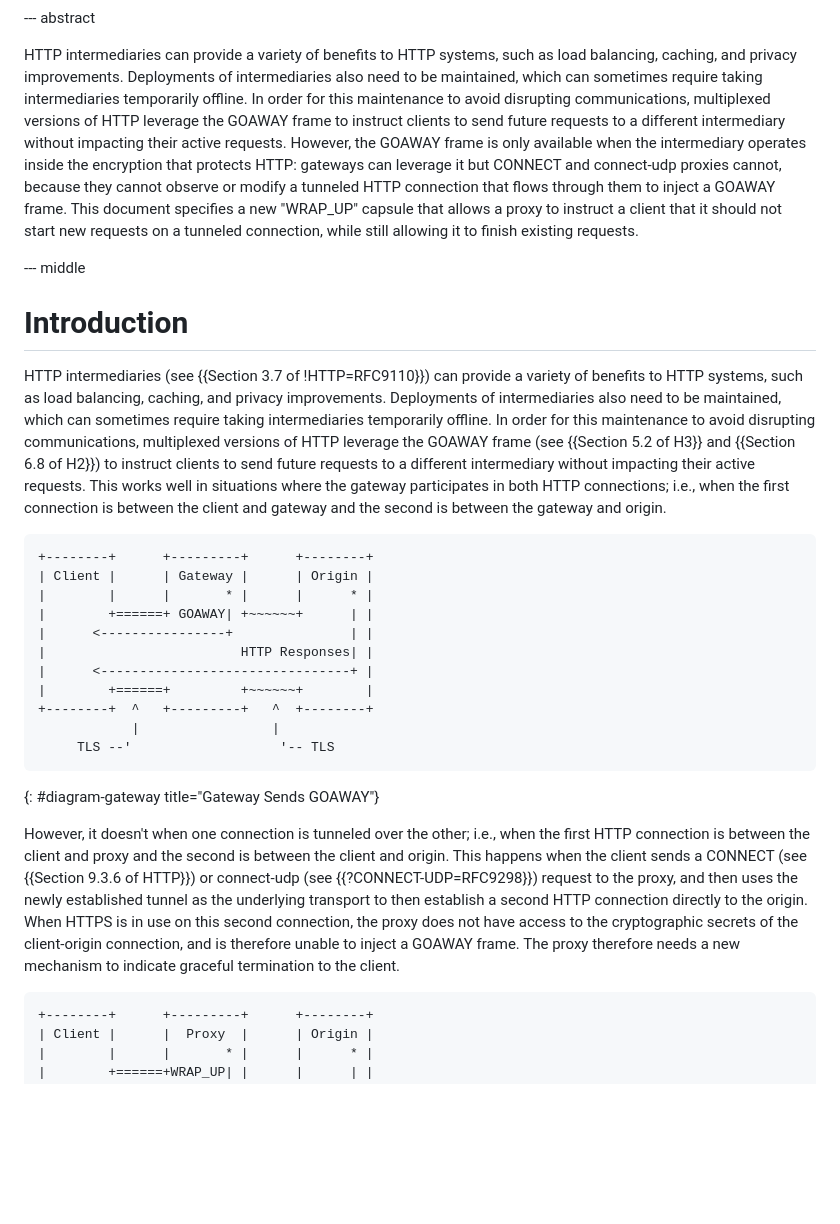
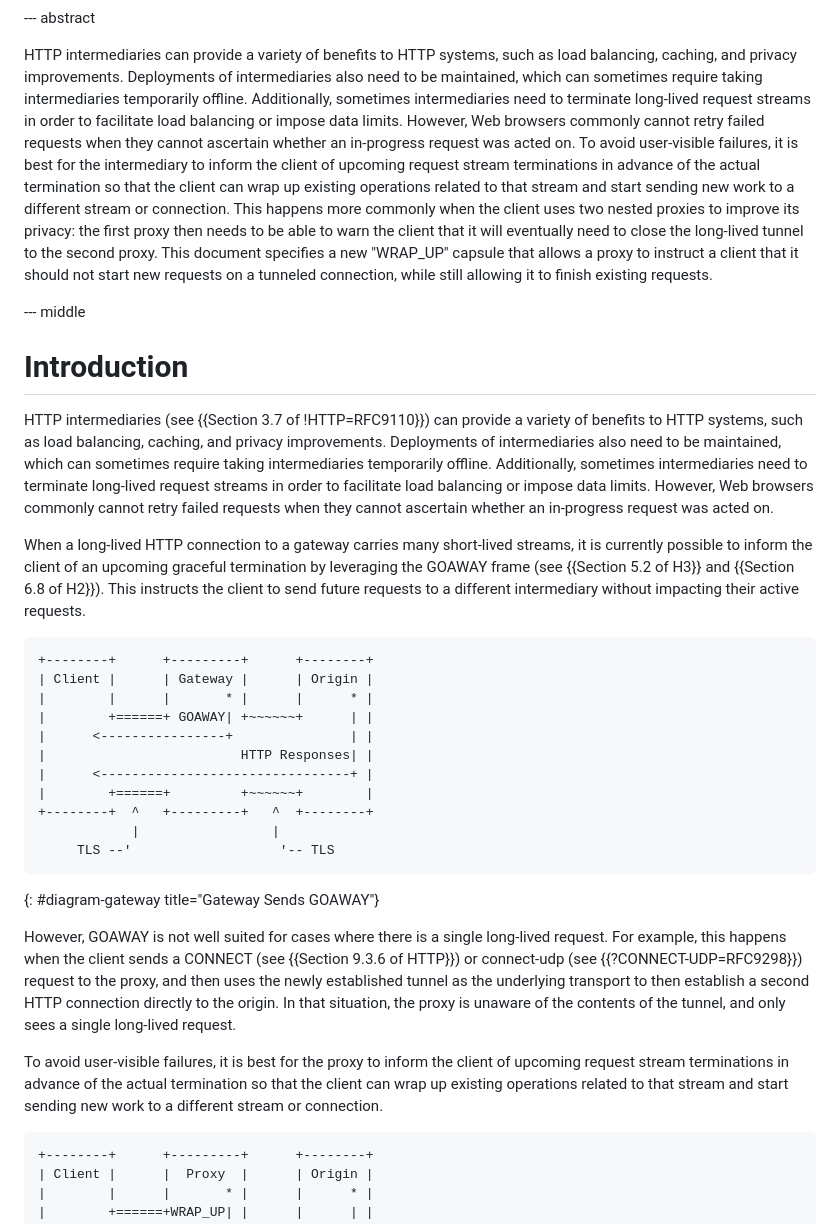
Before and after one commit to martinthomson/draft-schinazi-httpbis-wrap-up, a Markdown page: draft-schinazi-httpbis-wrap-up.md, the part around the change. Rendered like a GitHub page; blank space fills up the shorter version.

Commit message:
Reframe intro

```diff
--- a/draft-schinazi-httpbis-wrap-up.md
+++ b/draft-schinazi-httpbis-wrap-up.md
@@ -51,17 +51,20 @@ informative:
 HTTP intermediaries can provide a variety of benefits to HTTP systems, such as
 load balancing, caching, and privacy improvements. Deployments of
 intermediaries also need to be maintained, which can sometimes require taking
-intermediaries temporarily offline. In order for this maintenance to avoid
-disrupting communications, multiplexed versions of HTTP leverage the GOAWAY
-frame to instruct clients to send future requests to a different intermediary
-without impacting their active requests. However, the GOAWAY frame is only
-available when the intermediary operates inside the encryption that protects
-HTTP: gateways can leverage it but CONNECT and connect-udp proxies cannot,
-because they cannot observe or modify a tunneled HTTP connection that flows
-through them to inject a GOAWAY frame. This document specifies a new "WRAP_UP"
-capsule that allows a proxy to instruct a client that it should not start new
-requests on a tunneled connection, while still allowing it to finish existing
-requests.
+intermediaries temporarily offline. Additionally, sometimes intermediaries need
+to terminate long-lived request streams in order to facilitate load balancing
+or impose data limits. However, Web browsers commonly cannot retry failed
+requests when they cannot ascertain whether an in-progress request was acted
+on. To avoid user-visible failures, it is best for the intermediary to inform
+the client of upcoming request stream terminations in advance of the actual
+termination so that the client can wrap up existing operations related to that
+stream and start sending new work to a different stream or connection. This
+happens more commonly when the client uses two nested proxies to improve its
+privacy: the first proxy then needs to be able to warn the client that it will
+eventually need to close the long-lived tunnel to the second proxy. This
+document specifies a new "WRAP_UP" capsule that allows a proxy to instruct a
+client that it should not start new requests on a tunneled connection, while
+still allowing it to finish existing requests.
 
 --- middle
 
@@ -70,14 +73,17 @@ requests.
 HTTP intermediaries (see {{Section 3.7 of !HTTP=RFC9110}}) can provide a
 variety of benefits to HTTP systems, such as load balancing, caching, and
 privacy improvements. Deployments of intermediaries also need to be maintained,
-which can sometimes require taking intermediaries temporarily offline. In order
-for this maintenance to avoid disrupting communications, multiplexed versions
-of HTTP leverage the GOAWAY frame (see {{Section 5.2 of H3}} and {{Section 6.8
-of H2}}) to instruct clients to send future requests to a different
-intermediary without impacting their active requests. This works well in
-situations where the gateway participates in both HTTP connections; i.e., when
-the first connection is between the client and gateway and the second is
-between the gateway and origin.
+which can sometimes require taking intermediaries temporarily offline.
+Additionally, sometimes intermediaries need to terminate long-lived request
+streams in order to facilitate load balancing or impose data limits. However,
+Web browsers commonly cannot retry failed requests when they cannot ascertain
+whether an in-progress request was acted on.
+
+When a long-lived HTTP connection to a gateway carries many short-lived
+streams, it is currently possible to inform the client of an upcoming graceful
+termination by leveraging the GOAWAY frame (see {{Section 5.2 of H3}} and
+{{Section 6.8 of H2}}). This instructs the client to send future requests to a
+different intermediary without impacting their active requests.
 
 ~~~ aasvg
 +--------+      +---------+      +--------+
@@ -94,16 +100,18 @@ between the gateway and origin.
 ~~~
 {: #diagram-gateway title="Gateway Sends GOAWAY"}
 
-However, it doesn't when one connection is tunneled over the other; i.e., when
-the first HTTP connection is between the client and proxy and the second is
-between the client and origin. This happens when the client sends a CONNECT
-(see {{Section 9.3.6 of HTTP}}) or connect-udp (see {{?CONNECT-UDP=RFC9298}})
+However, GOAWAY is not well suited for cases where there is a single long-lived
+request. For example, this happens when the client sends a CONNECT (see
+{{Section 9.3.6 of HTTP}}) or connect-udp (see {{?CONNECT-UDP=RFC9298}})
 request to the proxy, and then uses the newly established tunnel as the
 underlying transport to then establish a second HTTP connection directly to the
-origin. When HTTPS is in use on this second connection, the proxy does not have
-access to the cryptographic secrets of the client-origin connection, and is
-therefore unable to inject a GOAWAY frame. The proxy therefore needs a new
-mechanism to indicate graceful termination to the client.
+origin. In that situation, the proxy is unaware of the contents of the tunnel,
+and only sees a single long-lived request.
+
+To avoid user-visible failures, it is best for the proxy to inform the client
+of upcoming request stream terminations in advance of the actual termination so
+that the client can wrap up existing operations related to that stream and
+start sending new work to a different stream or connection.
 
 ~~~ aasvg
 +--------+      +---------+      +--------+
```
